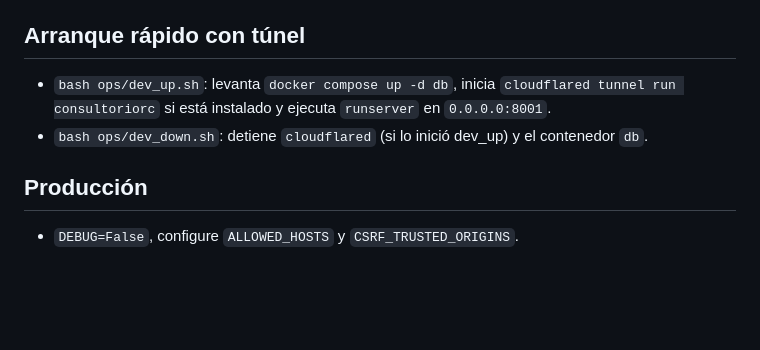
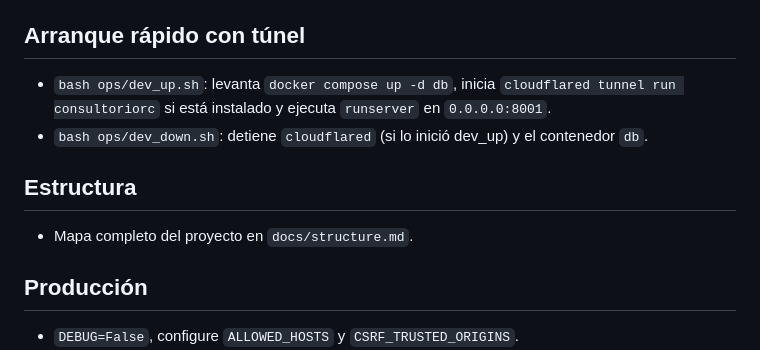
Before and after one commit to Djmaster2021/proyecto_rc, a Markdown page: README.md, the part around the change. Drawn GitHub-style; blank space fills up the shorter version.

Commit message:
Add project structure guide

```diff
--- a/README.md
+++ b/README.md
@@ -70,6 +70,9 @@ Plataforma integral para el Consultorio Dental **Rodolfo Castellón**: agenda, p
 - `bash ops/dev_up.sh`: levanta `docker compose up -d db`, inicia `cloudflared tunnel run consultoriorc` si está instalado y ejecuta `runserver` en `0.0.0.0:8001`.
 - `bash ops/dev_down.sh`: detiene `cloudflared` (si lo inició dev_up) y el contenedor `db`.
 
+## Estructura
+- Mapa completo del proyecto en `docs/structure.md`.
+
 ## Producción
 - `DEBUG=False`, configure `ALLOWED_HOSTS` y `CSRF_TRUSTED_ORIGINS`.
 - Revisa permisos de escritura en `MEDIA_ROOT` y `STATIC_ROOT`, y activa HTTPS en el servidor frontal (Nginx/Apache).
```
Also changed, not shown: docs/structure.md (added, +41 -0 lines).
